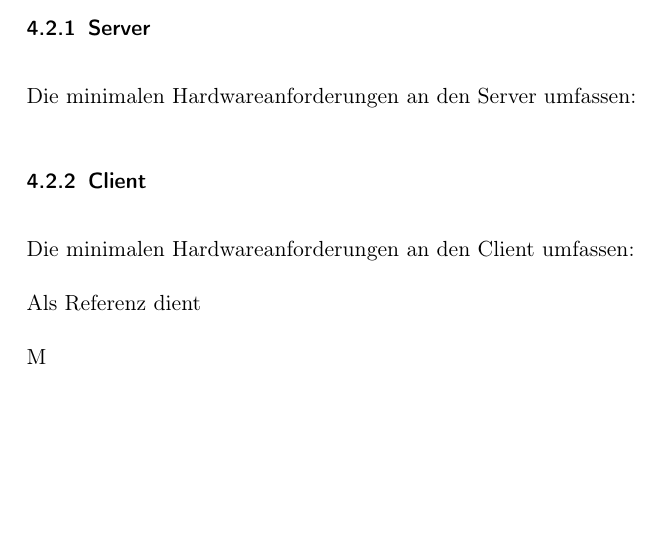
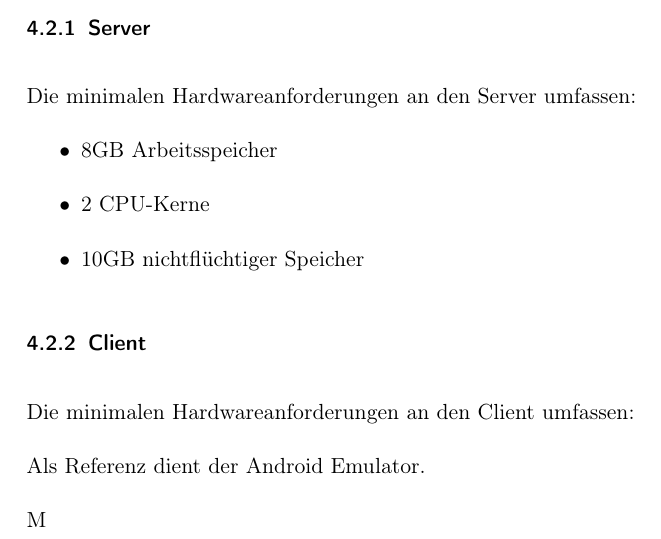
Before and after one commit to rethesa/pse-android-go, a LaTeX document (Pflichtenheft/Pflichtenheft.tex, which reads Pflichtenheft/Produktumgebung.tex): part of page 5 of 8, cut so that both start at the same text, the shorter picture padded with empty space. Compiled offline with pdfLaTeX.

Commit message:
Produktumgebung: added hardware specs

```diff
--- a/Pflichtenheft/Produktumgebung.tex
+++ b/Pflichtenheft/Produktumgebung.tex
@@ -30,7 +30,10 @@ Die minimalen Softwareanforderungen an den Client umfassen:
 \subsubsection{Server}
 Die minimalen Hardwareanforderungen an den Server umfassen:
 \begin{itemize}
-
+% VServer Specs
+\item 8GB Arbeitsspeicher
+\item 2 CPU-Kerne
+\item 10GB nichtflüchtiger Speicher
 \end{itemize}
 
 \subsubsection{Client}
@@ -38,4 +41,4 @@ Die minimalen Hardwareanforderungen an den Client umfassen:
 \begin{itemize}
 \end{itemize}
 
-Als Referenz dient % TODO
+Als Referenz dient der Android Emulator.
```
